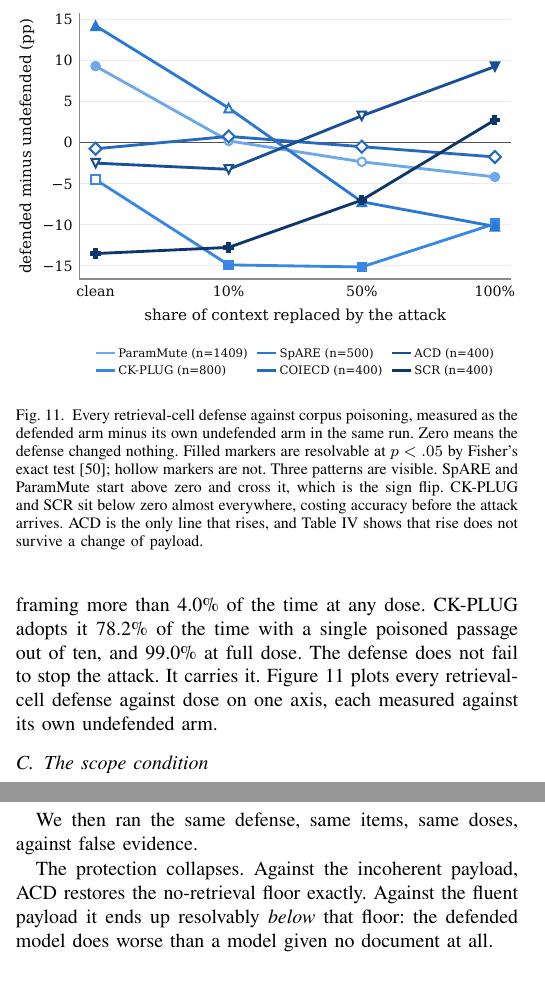
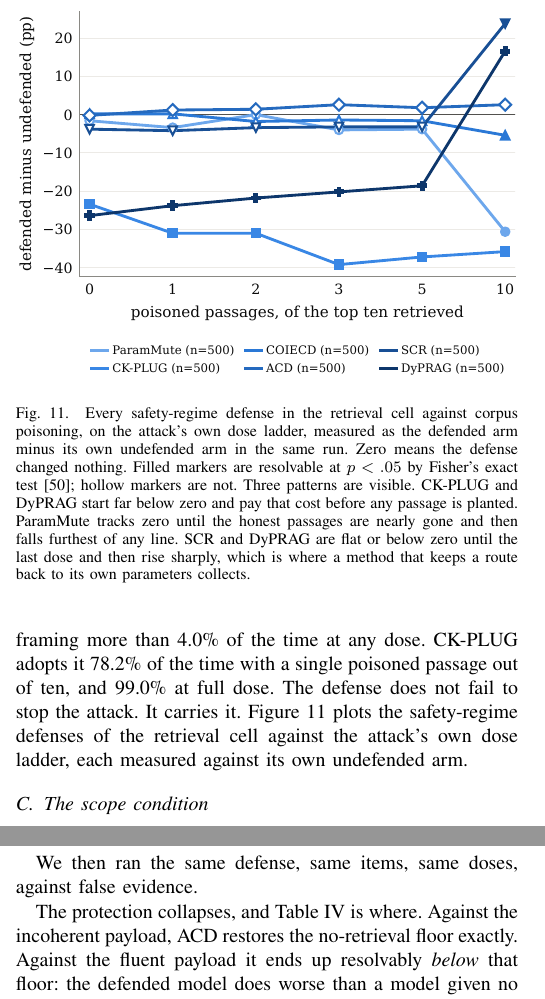
Before and after one commit to Nyamtulla/context_poison, a LaTeX paper (latex/main.tex, which reads latex/sections/08-results.tex): two parts of the columns of pages 13 and 14 of 25, joined at a grey line, cut at the place of the change, the shorter picture padded with empty space. Compiled offline with pdfLaTeX.

Commit message:
Plot the dose figure on the attack's ladder, not on the one we built
The figure still had clean, 10%, 50% and 100% on its x-axis after the
protocol those labels belong to had been removed from the prose and the
macros. It read six defenses from the CoConflictQA runs, where a dose is a
fraction of a single passage cut into chunks.

It now reads the same six from the open-NQ grid, where the dose is the
attack's own parameter: j of the top ten, at 0, 1, 2, 3, 5 and 10, with six
points instead of four. Significance stays per point by Fisher on the arm
counts.

The caption described curves the figure no longer draws and named SpARE,
which is not in it: that run steers between two arms of its own rather than
against an undefended one. The three patterns are rewritten from the series.
CK-PLUG and DyPRAG start more than twenty points below zero and pay it before
any passage is planted. ParamMute tracks zero until the honest passages are
nearly gone and then falls furthest of any line. SCR and DyPRAG are flat or
below until the last dose and then rise.

The old caption carried the only cross-reference to the ACD payload table.
The prose that discusses it now carries it instead.

```diff
--- a/latex/sections/08-results.tex
+++ b/latex/sections/08-results.tex
@@ -122,20 +122,23 @@ tries to make the model answer in a negative tone, the undefended model never
 adopts the attacker's framing more than \ECkSentUndefMax\% of the time at any
 dose. CK-PLUG adopts it \ECkSentOne\% of the time with a single poisoned
 passage out of ten, and \ECkSentSat\% at full dose. The defense does not fail to stop the attack. It carries it.
-Figure~\ref{fig:dose} plots every retrieval-cell defense against dose on
-one axis, each measured against its own undefended arm.
+Figure~\ref{fig:dose} plots the safety-regime defenses of the retrieval cell
+against the attack's own dose ladder, each measured against its own
+undefended arm.
 
 \begin{figure}[t]
 \centering
 \includegraphics[width=\columnwidth]{figures/fig4_dose_response}
-\caption{Every retrieval-cell defense against corpus poisoning, measured as the
-defended arm minus its own undefended arm in the same run. Zero means the
-defense changed nothing. Filled markers are resolvable at $p < .05$ by Fisher's
-exact test~\cite{fisher-1922-interpretation}; hollow markers are not. Three patterns are visible. SpARE and ParamMute
-start above zero and cross it, which is the sign flip. CK-PLUG and SCR sit
-below zero almost everywhere, costing accuracy before the attack arrives. ACD
-is the only line that rises, and Table~\ref{tab:acd} shows that rise does not
-survive a change of payload.}
+\caption{Every safety-regime defense in the retrieval cell against corpus
+poisoning, on the attack's own dose ladder, measured as the defended arm
+minus its own undefended arm in the same run. Zero means the defense changed
+nothing. Filled markers are resolvable at $p < .05$ by Fisher's exact
+test~\cite{fisher-1922-interpretation}; hollow markers are not. Three
+patterns are visible. CK-PLUG and DyPRAG start far below zero and pay that
+cost before any passage is planted. ParamMute tracks zero until the honest
+passages are nearly gone and then falls furthest of any line. SCR and DyPRAG
+are flat or below zero until the last dose and then rise sharply, which is
+where a method that keeps a route back to its own parameters collects.}
 \label{fig:dose}
 \end{figure}
 
@@ -270,8 +273,8 @@ vs.\ no retrieval & +\EAcdCorpusVsNoRet{} ($p\PAcdCorpusVsNoRet{}$) &
 \end{tabular}
 \end{table}
 
-The protection collapses. Against the incoherent payload, ACD restores
-the no-retrieval floor exactly. Against the fluent payload it ends up
+The protection collapses, and Table~\ref{tab:acd} is where. Against the
+incoherent payload, ACD restores the no-retrieval floor exactly. Against the fluent payload it ends up
 resolvably \emph{below} that floor: the defended model does worse than a model
 given no document at all.
 
```
Also changed, not shown: latex/figures/fig10_intervention.pdf, latex/figures/fig1_cube.pdf, latex/figures/fig3_who_reports.pdf, latex/figures/fig4_dose_response.pdf, latex/figures/fig5_citation_network.pdf, latex/figures/fig6a_transfer_lit.pdf, latex/figures/fig6b_transfer_ours.pdf, latex/figures/fig7_lag.pdf, latex/figures/fig8_vocab.pdf, 1 other file.
